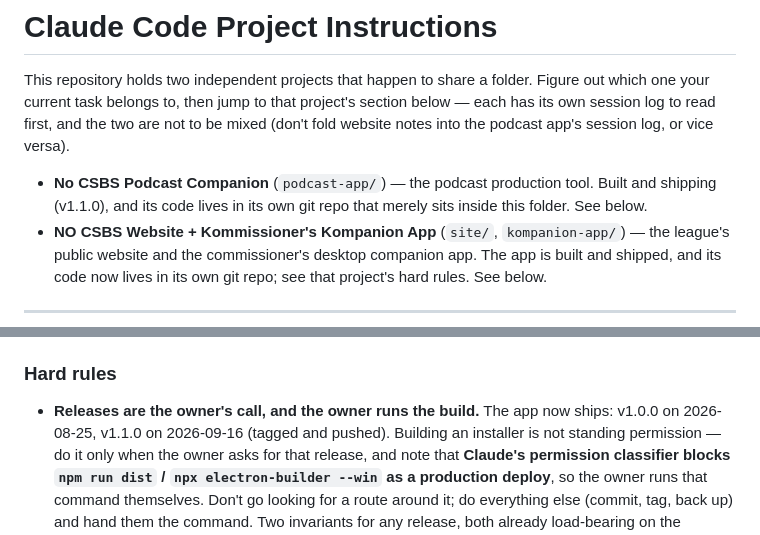
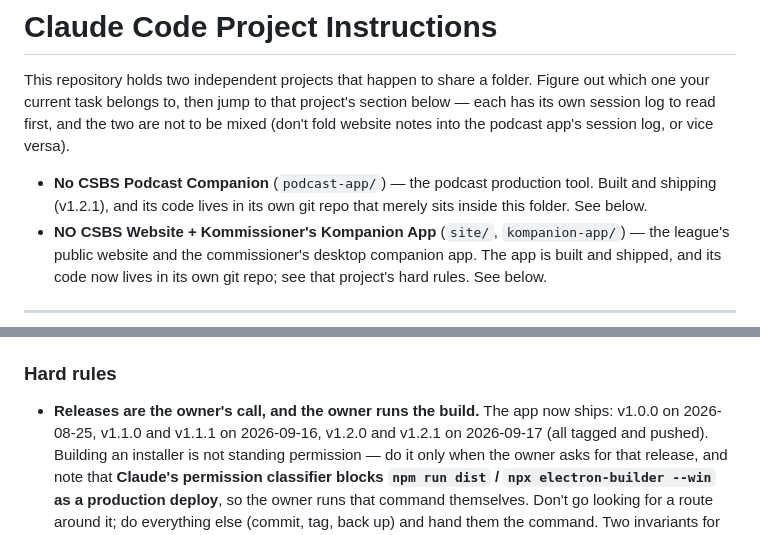
Before and after one commit to michalec12/no-csbs-website, a Markdown page: CLAUDE.md, 2 parts joined by grey strips. GitHub-like rendering.

Commit message:
Bring the podcast app's shipped versions up to v1.2.1
Co-Authored-By: Claude Opus 5 <noreply@anthropic.com>

```diff
--- a/CLAUDE.md
+++ b/CLAUDE.md
@@ -7,7 +7,7 @@ the two are not to be mixed (don't fold website notes into the podcast app's
 session log, or vice versa).
 
 - **No CSBS Podcast Companion** (`podcast-app/`) — the podcast production
-  tool. Built and shipping (v1.1.0), and its code lives in its own git repo
+  tool. Built and shipping (v1.2.1), and its code lives in its own git repo
   that merely sits inside this folder. See below.
 - **NO CSBS Website + Kommissioner's Kompanion App** (`site/`,
   `kompanion-app/`) — the league's public website and the commissioner's
@@ -33,7 +33,8 @@ entry to the top of `SESSIONS.md` (newest first, follow the existing format).
 ### Hard rules
 
 - **Releases are the owner's call, and the owner runs the build.** The app now
-  ships: v1.0.0 on 2026-08-25, v1.1.0 on 2026-09-16 (tagged and pushed).
+  ships: v1.0.0 on 2026-08-25, v1.1.0 and v1.1.1 on 2026-09-16, v1.2.0 and
+  v1.2.1 on 2026-09-17 (all tagged and pushed).
   Building an installer is not standing permission — do it only when the owner
   asks for that release, and note that **Claude's permission classifier blocks
   `npm run dist` / `npx electron-builder --win` as a production deploy**, so
```
